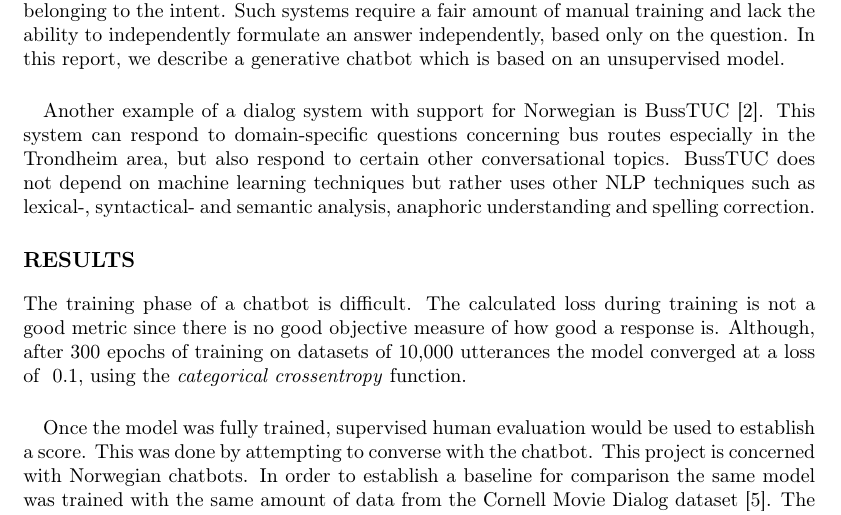
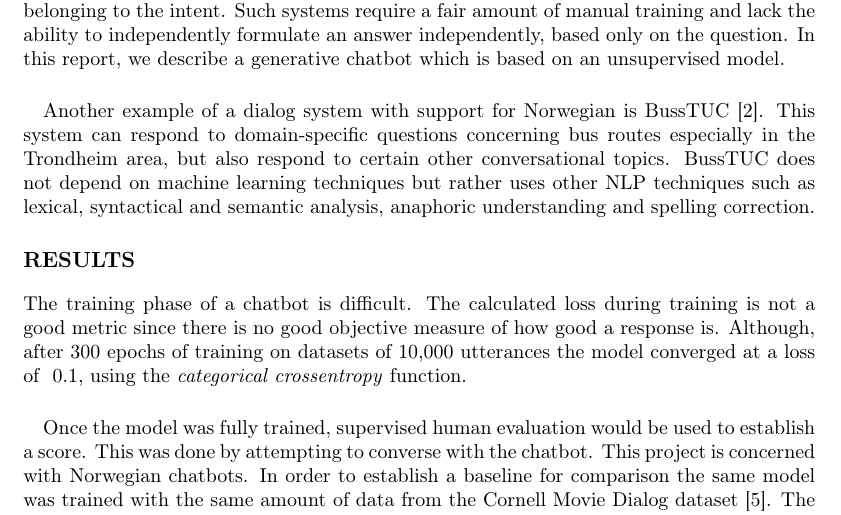
Before and after one commit to torjusti/generative-chatbot, a LaTeX paper (docs/report.tex): part of page 7 of 10, cut so that both start at the same text. Compiled offline with pdfLaTeX.

Commit message:
remove hyphens

```diff
--- a/docs/report.tex
+++ b/docs/report.tex
@@ -470,8 +470,8 @@ Another example of a dialog system with support for Norwegian is BussTUC
 \cite{buss-tuc}. This system can respond to domain-specific questions
 concerning bus routes especially in the Trondheim area, but also respond to
 certain other conversational topics. BussTUC does not depend on machine
-learning techniques but rather uses other NLP techniques such as lexical-,
-syntactical- and semantic analysis, anaphoric understanding and spelling
+learning techniques but rather uses other NLP techniques such as lexical,
+syntactical and semantic analysis, anaphoric understanding and spelling
 correction.
 
 \section*{Results}
```
